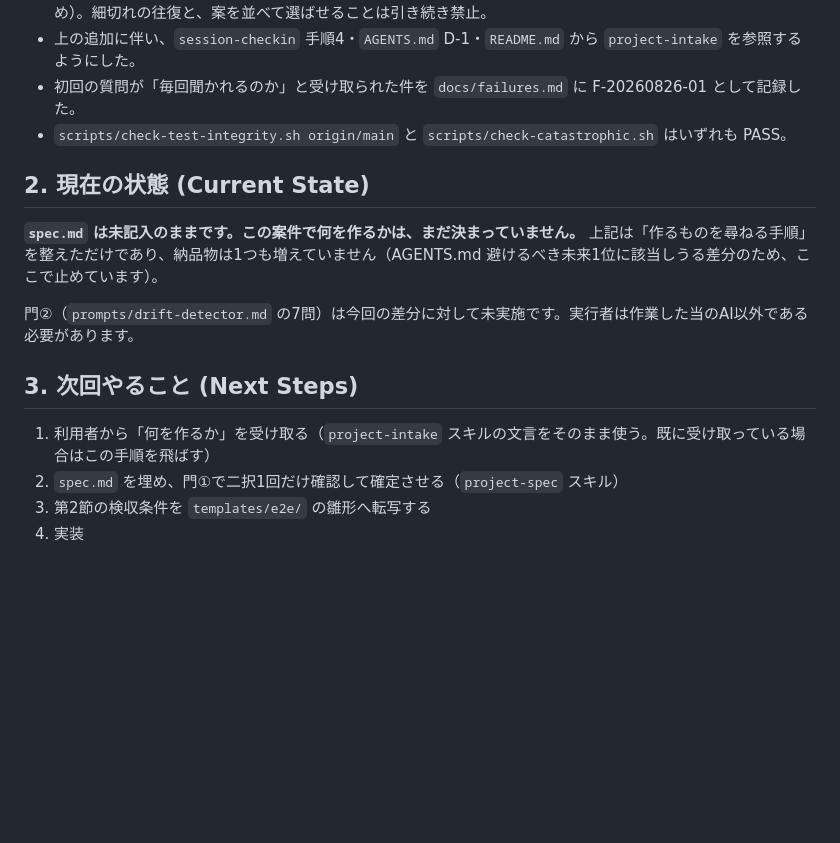
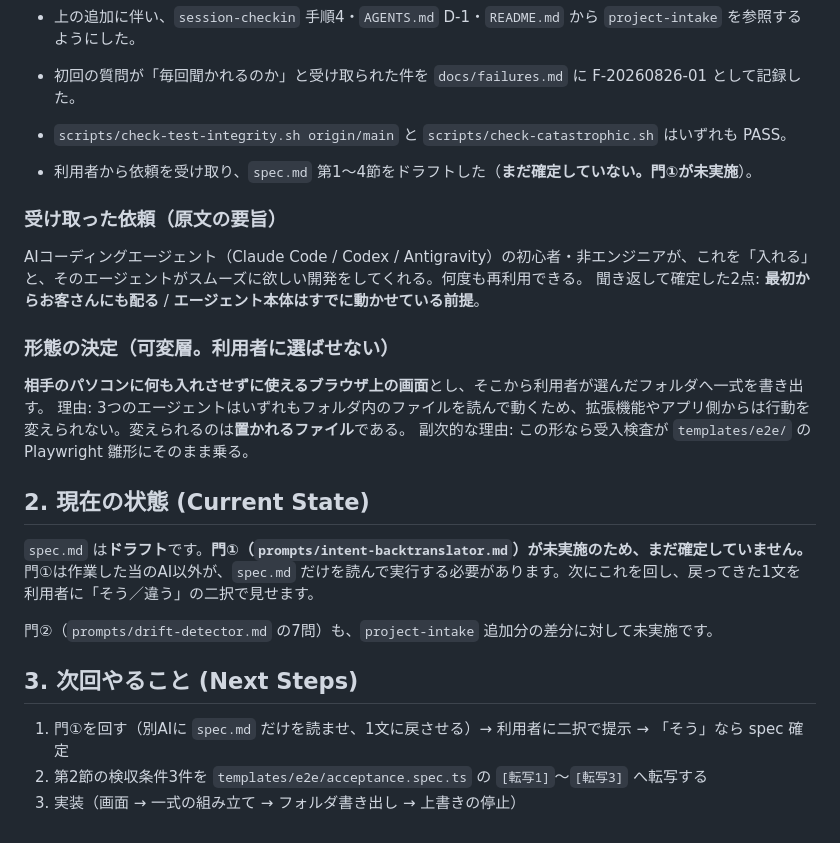
Before and after one commit to rahiseko-alt/test-t-826-, a Markdown page: docs/handoff.md, the part around the change. Rendered like a GitHub page; blank space fills up the shorter version.

```diff
--- a/docs/handoff.md
+++ b/docs/handoff.md
@@ -35,16 +35,28 @@
 - 初回の質問が「毎回聞かれるのか」と受け取られた件を `docs/failures.md` に F-20260826-01 として記録した。
 - `scripts/check-test-integrity.sh origin/main` と `scripts/check-catastrophic.sh` はいずれも PASS。
 
+- 利用者から依頼を受け取り、`spec.md` 第1〜4節をドラフトした（**まだ確定していない。門①が未実施**）。
+
+### 受け取った依頼（原文の要旨）
+
+AIコーディングエージェント（Claude Code / Codex / Antigravity）の初心者・非エンジニアが、これを「入れる」と、そのエージェントがスムーズに欲しい開発をしてくれる。何度も再利用できる。
+聞き返して確定した2点: **最初からお客さんにも配る** / **エージェント本体はすでに動かせている前提**。
+
+### 形態の決定（可変層。利用者に選ばせない）
+
+**相手のパソコンに何も入れさせずに使えるブラウザ上の画面**とし、そこから利用者が選んだフォルダへ一式を書き出す。
+理由: 3つのエージェントはいずれもフォルダ内のファイルを読んで動くため、拡張機能やアプリ側からは行動を変えられない。変えられるのは**置かれるファイル**である。
+副次的な理由: この形なら受入検査が `templates/e2e/` の Playwright 雛形にそのまま乗る。
+
 ## 2. 現在の状態 (Current State)
 
-**`spec.md` は未記入のままです。この案件で何を作るかは、まだ決まっていません。**
-上記は「作るものを尋ねる手順」を整えただけであり、納品物は1つも増えていません（AGENTS.md 避けるべき未来1位に該当しうる差分のため、ここで止めています）。
+`spec.md` は**ドラフト**です。**門①（`prompts/intent-backtranslator.md`）が未実施のため、まだ確定していません。**
+門①は作業した当のAI以外が、`spec.md` だけを読んで実行する必要があります。次にこれを回し、戻ってきた1文を利用者に「そう／違う」の二択で見せます。
 
-門②（`prompts/drift-detector.md` の7問）は今回の差分に対して未実施です。実行者は作業した当のAI以外である必要があります。
+門②（`prompts/drift-detector.md` の7問）も、`project-intake` 追加分の差分に対して未実施です。
 
 ## 3. 次回やること (Next Steps)
 
-1. 利用者から「何を作るか」を受け取る（`project-intake` スキルの文言をそのまま使う。既に受け取っている場合はこの手順を飛ばす）
-2. `spec.md` を埋め、門①で二択1回だけ確認して確定させる（`project-spec` スキル）
-3. 第2節の検収条件を `templates/e2e/` の雛形へ転写する
-4. 実装
+1. 門①を回す（別AIに `spec.md` だけを読ませ、1文に戻させる）→ 利用者に二択で提示 → 「そう」なら spec 確定
+2. 第2節の検収条件3件を `templates/e2e/acceptance.spec.ts` の `[転写1]`〜`[転写3]` へ転写する
+3. 実装（画面 → 一式の組み立て → フォルダ書き出し → 上書きの停止）
```
Also changed, not shown: spec.md (+38 -20 lines).
